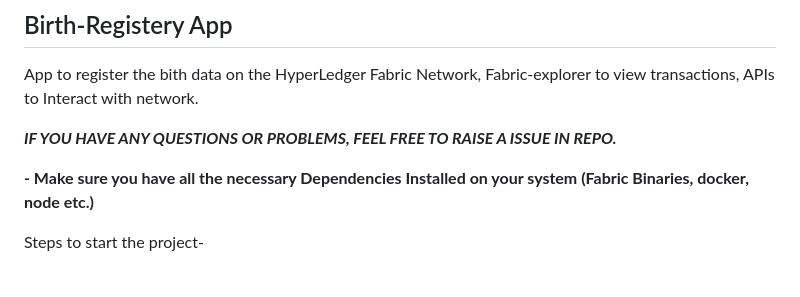
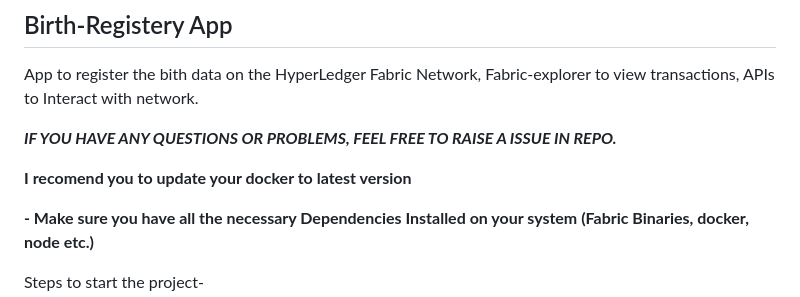
Before and after one commit to nitantchhajed/Hyperledger-Fullstack-V2, a Markdown page: README.md, the part around the change. Drawn GitHub-style; blank space fills up the shorter version.

```diff
--- a/README.md
+++ b/README.md
@@ -2,6 +2,8 @@
 App to register the bith data on the HyperLedger Fabric Network, Fabric-explorer to view transactions, APIs to Interact with network.
 
 ***IF YOU HAVE ANY QUESTIONS OR PROBLEMS, FEEL FREE TO RAISE A ISSUE IN REPO.***
+
+**I recomend you to update your docker to latest version**
 
 **- Make sure you have all the necessary Dependencies Installed on your system (Fabric Binaries, docker, node etc.)**
 
```
